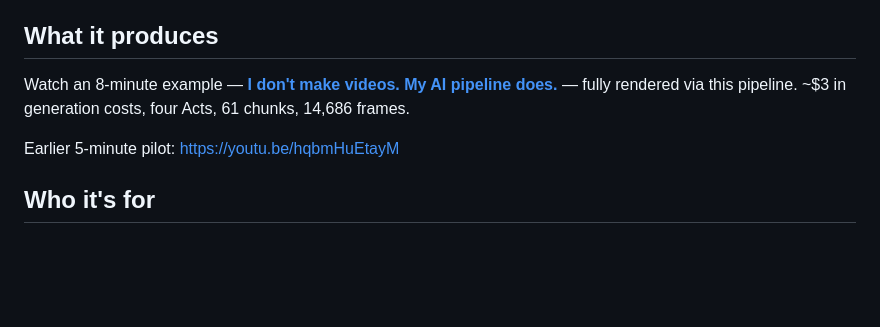
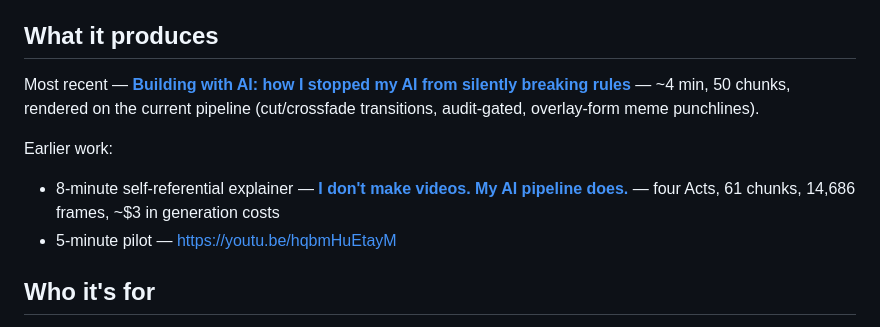
Before and after one commit to artluai/spoolcast, a Markdown page: README.md, the part around the change. GitHub-like rendering; blank space fills up the shorter version.

```diff
--- a/README.md
+++ b/README.md
@@ -4,9 +4,11 @@ Turn a script into a short illustrated video. Each narration sentence maps to on
 
 ## What it produces
 
-Watch an 8-minute example — [**I don't make videos. My AI pipeline does.**](https://artlu.ai/project/what-is-spoolcast) — fully rendered via this pipeline. ~$3 in generation costs, four Acts, 61 chunks, 14,686 frames.
+Most recent — [**Building with AI: how I stopped my AI from silently breaking rules**](https://youtu.be/i3Z480n1k6k) — ~4 min, 50 chunks, rendered on the current pipeline (cut/crossfade transitions, audit-gated, overlay-form meme punchlines).
 
-Earlier 5-minute pilot: [https://youtu.be/hqbmHuEtayM](https://youtu.be/hqbmHuEtayM)
+Earlier work:
+- 8-minute self-referential explainer — [**I don't make videos. My AI pipeline does.**](https://artlu.ai/project/what-is-spoolcast) — four Acts, 61 chunks, 14,686 frames, ~$3 in generation costs
+- 5-minute pilot — [https://youtu.be/hqbmHuEtayM](https://youtu.be/hqbmHuEtayM)
 
 ## Who it's for
 
```
